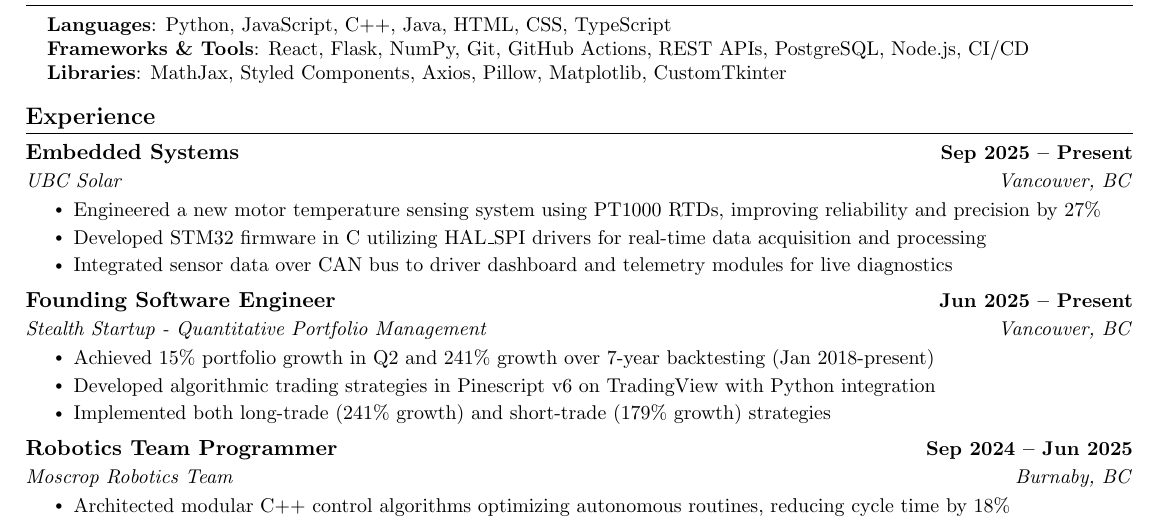
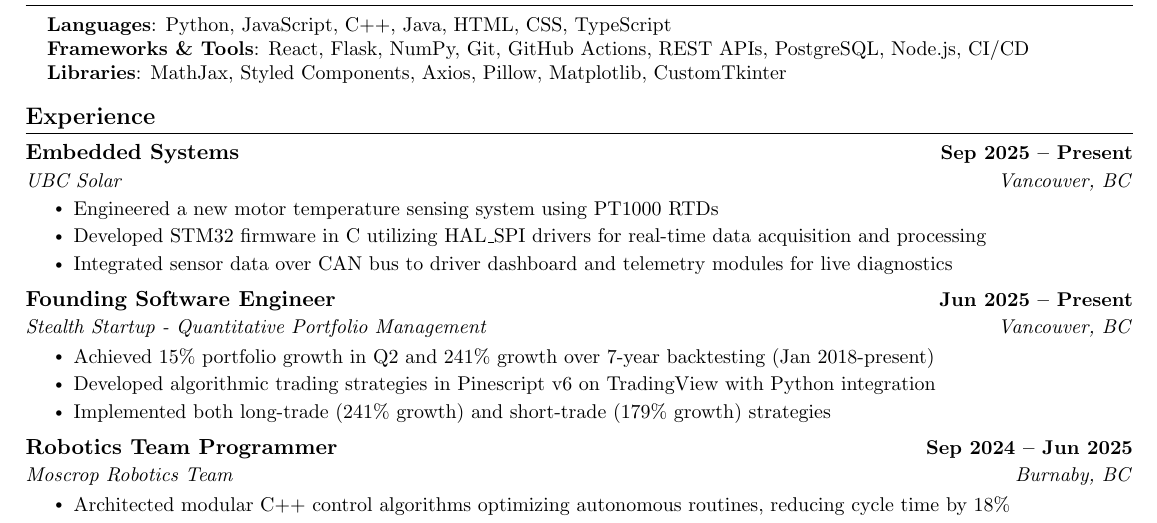
Before and after one commit to martinw500/portfolio, a LaTeX CV (docs/resume.tex): part of the page, cut so that both start at the same text. Compiled offline with pdfLaTeX.

Commit message:
Updated Resume

```diff
--- a/docs/resume.tex
+++ b/docs/resume.tex
@@ -132,7 +132,7 @@
       {Embedded Systems}{Sep 2025 -- Present}
       {UBC Solar}{Vancouver, BC}
       \resumeItemListStart
-        \resumeItem{Engineered a new motor temperature sensing system using PT1000 RTDs, improving reliability and precision by 27\%}
+        \resumeItem{Engineered a new motor temperature sensing system using PT1000 RTDs}
         \resumeItem{Developed STM32 firmware in C utilizing HAL\_SPI drivers for real-time data acquisition and processing}
         \resumeItem{Integrated sensor data over CAN bus to driver dashboard and telemetry modules for live diagnostics}
       \resumeItemListEnd
```
